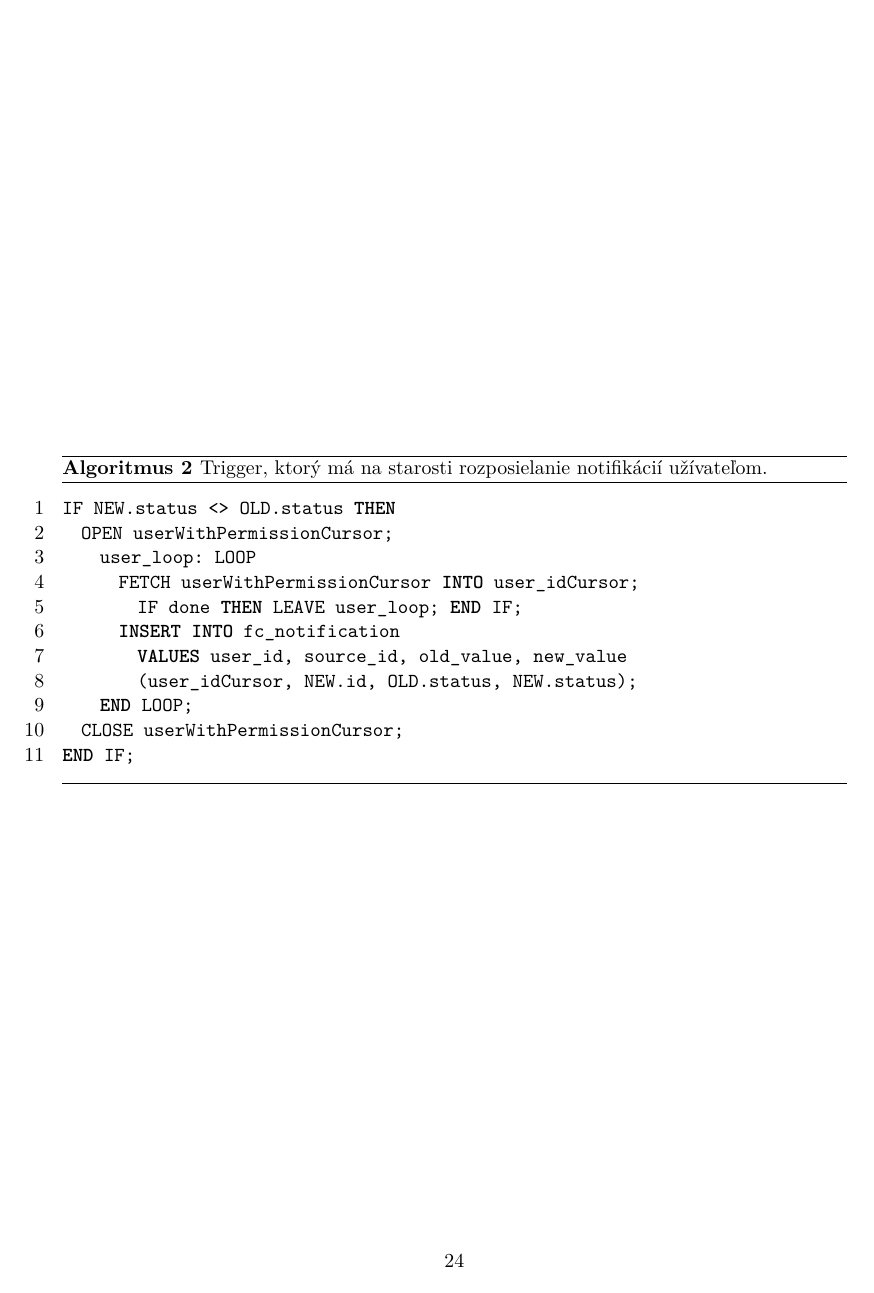
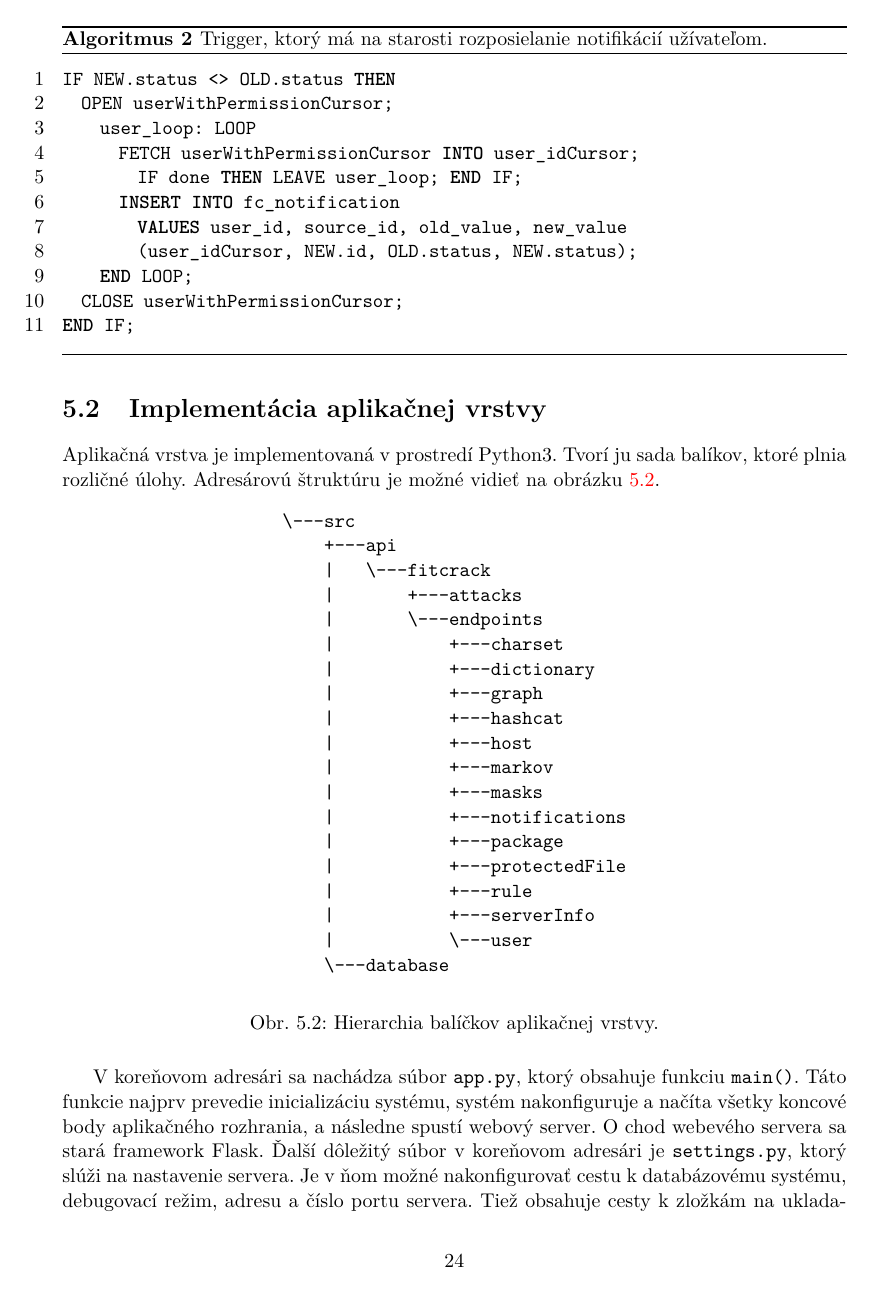
Before and after one commit to Zippersk/BP, a LaTeX thesis (projekt.tex): page 27 of 29 before the commit and page 27 of 30 after it. Compiled offline with pdfLaTeX; a LaTeX package or settings file that is missing is left out.

Commit message:
Signed-off-by: Matus <zippersk.mm@gmail.com>

```diff
--- a/projekt.tex
+++ b/projekt.tex
@@ -731,3 +731,34 @@ END IF;
 \end{algorithm}
 
 \section{Implementácia aplikačnej vrstvy}
+Aplikačná vrstva je implementovaná v prostredí Python3. Tvorí ju sada balíkov, ktoré plnia rozličné úlohy. Adresárovú štruktúru je možné vidieť na obrázku \ref{fig:serverStructure}.
+\begin{figure}[H]
+\begin{center}
+\begin{varwidth}{\linewidth}
+\begin{verbatim}
+\---src
+    +---api
+    |   \---fitcrack
+    |       +---attacks
+    |       \---endpoints
+    |           +---charset
+    |           +---dictionary
+    |           +---graph
+    |           +---hashcat
+    |           +---host
+    |           +---markov
+    |           +---masks
+    |           +---notifications
+    |           +---package
+    |           +---protectedFile
+    |           +---rule
+    |           +---serverInfo
+    |           \---user
+    \---database
+\end{verbatim}
+\end{varwidth}
+\end{center}
+\caption{Hierarchia balíčkov aplikačnej vrstvy.}
+\label{fig:serverStructure}
+\end{figure}
+V koreňovom adresári sa nachádza súbor \texttt{app.py}, ktorý obsahuje funkciu \texttt{main()}. Táto funkcie najprv prevedie inicializáciu systému, systém nakonfiguruje a načíta všetky koncové body aplikačného rozhrania, a následne spustí webový server. O chod webevého servera sa stará framework Flask. Ďalší dôležitý súbor v koreňovom adresári je \texttt{settings.py}, ktorý slúži na nastavenie servera. Je v ňom možné nakonfigurovať cestu k databázovému systému, debugovací režim, adresu a číslo portu servera. Tiež obsahuje cesty k zložkám na ukladanie slovníkov, Markovských modelov, cudzojazyčných znakových sád, súborov s pravidlami a zašifrovaných súborov. Ďalej sa v tomto súbore nachádzajú cesty k rôznym pomocným programom, ktoré systém využíva. Jedná sa o program Hashcat (viď \ref{hashcat}), MaskProcessor\footnote{\url{https://hashcat.net/wiki/doku.php?id=maskprocessor}}, XtoHashcat\footnote{\url{https://fitcrack.fit.vutbr.cz/?i=download}} a HashValidator\footnote{\url{https://github.com/Zippersk/hashValidator}}. Koreňový adresár obsahuje jediný balík s názvom \texttt{src}, v ktorom sú ďalšie balíky \texttt{database} a \texttt{api}. Balík \texttt{database} obsahuje modul s názvom \texttt{models.py}, ktorý má na starosti mapovanie databázy na abstraktný databázový model. Tento súbor obsahuje triedy, ktoré predstavujú jednotlivé tabuľky z databázy. Príklad takejto triedy je možné vidieť na výpise \ref{abstractDBClass}.
```
Also changed, not shown: projekt.tex (34 more changed lines), 1 other file.
